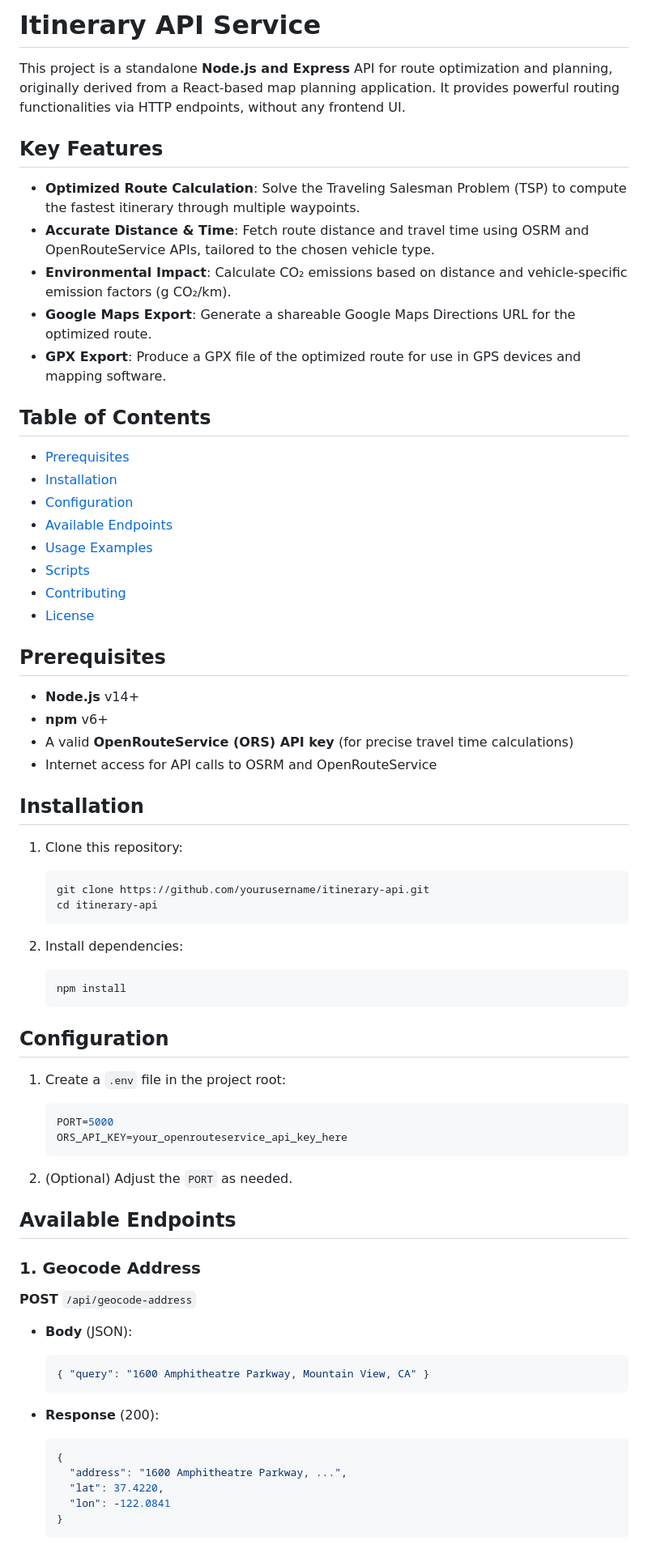
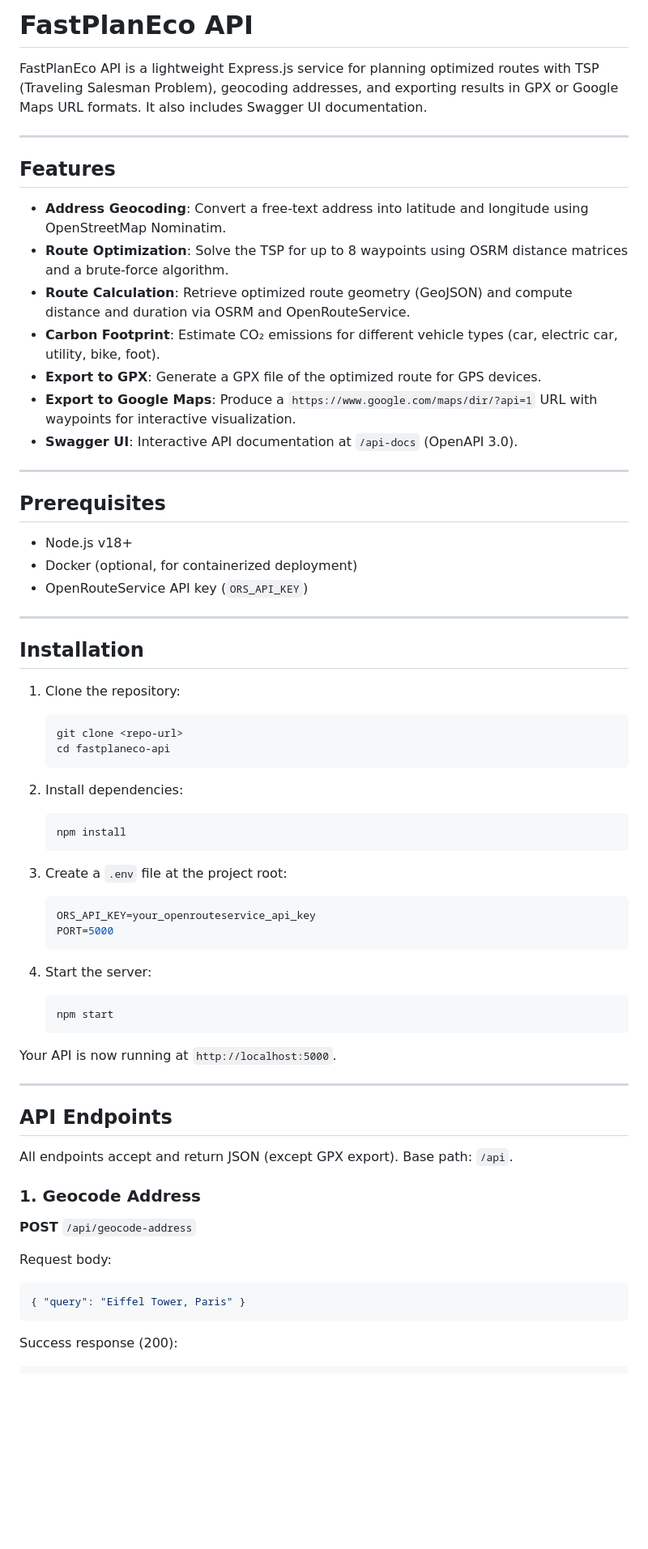
Before and after one commit to MarvynRicher24/API-planification-map, a Markdown page: README.md, the part around the change printed below. Shown: that part at 81% size. Drawn GitHub-style; blank space fills up the shorter version.

````diff
--- a/README.md
+++ b/README.md
@@ -1,75 +1,74 @@
-# Itinerary API Service
+# FastPlanEco API
 
-This project is a standalone **Node.js and Express** API for route optimization and planning, originally derived from a React-based map planning application. It provides powerful routing functionalities via HTTP endpoints, without any frontend UI.
+FastPlanEco API is a lightweight Express.js service for planning optimized routes with TSP (Traveling Salesman Problem), geocoding addresses, and exporting results in GPX or Google Maps URL formats. It also includes Swagger UI documentation.
 
-## Key Features
+---
 
-* **Optimized Route Calculation**: Solve the Traveling Salesman Problem (TSP) to compute the fastest itinerary through multiple waypoints.
-* **Accurate Distance & Time**: Fetch route distance and travel time using OSRM and OpenRouteService APIs, tailored to the chosen vehicle type.
-* **Environmental Impact**: Calculate CO₂ emissions based on distance and vehicle-specific emission factors (g CO₂/km).
-* **Google Maps Export**: Generate a shareable Google Maps Directions URL for the optimized route.
-* **GPX Export**: Produce a GPX file of the optimized route for use in GPS devices and mapping software.
+## Features
 
-## Table of Contents
+* **Address Geocoding**: Convert a free-text address into latitude and longitude using OpenStreetMap Nominatim.
+* **Route Optimization**: Solve the TSP for up to 8 waypoints using OSRM distance matrices and a brute-force algorithm.
+* **Route Calculation**: Retrieve optimized route geometry (GeoJSON) and compute distance and duration via OSRM and OpenRouteService.
+* **Carbon Footprint**: Estimate CO₂ emissions for different vehicle types (car, electric car, utility, bike, foot).
+* **Export to GPX**: Generate a GPX file of the optimized route for GPS devices.
+* **Export to Google Maps**: Produce a `https://www.google.com/maps/dir/?api=1` URL with waypoints for interactive visualization.
+* **Swagger UI**: Interactive API documentation at `/api-docs` (OpenAPI 3.0).
 
-* [Prerequisites](#prerequisites)
-* [Installation](#installation)
-* [Configuration](#configuration)
-* [Available Endpoints](#available-endpoints)
-* [Usage Examples](#usage-examples)
-* [Scripts](#scripts)
-* [Contributing](#contributing)
-* [License](#license)
+---
 
 ## Prerequisites
 
-* **Node.js** v14+
-* **npm** v6+
-* A valid **OpenRouteService (ORS) API key** (for precise travel time calculations)
-* Internet access for API calls to OSRM and OpenRouteService
+* Node.js v18+
+* Docker (optional, for containerized deployment)
+* OpenRouteService API key (`ORS_API_KEY`)
+
+---
 
 ## Installation
 
-1. Clone this repository:
+1. Clone the repository:
 
    ```bash
-   git clone https://github.com/yourusername/itinerary-api.git
-   cd itinerary-api
+   git clone <repo-url>
+   cd fastplaneco-api
    ```
+
 2. Install dependencies:
 
    ```bash
    npm install
    ```
 
-## Configuration
-
-1. Create a `.env` file in the project root:
+3. Create a `.env` file at the project root:
 
    ```ini
+   ORS_API_KEY=your_openrouteservice_api_key
    PORT=5000
-   ORS_API_KEY=your_openrouteservice_api_key_here
    ```
-2. (Optional) Adjust the `PORT` as needed.
 
-## Available Endpoints
+4. Start the server:
 
-### 1. **Geocode Address**
+   ```bash
+   npm start
+   ```
+
+Your API is now running at `http://localhost:5000`.
+
+---
+
+## API Endpoints
+
+All endpoints accept and return JSON (except GPX export). Base path: `/api`.
+
+### 1. Geocode Address
 
 **POST** `/api/geocode-address`
 
-* **Body** (JSON):
+Request body:
 
-  ```json
-  { "query": "1600 Amphitheatre Parkway, Mountain View, CA" }
-  ```
-* **Response** (200):
+```json
+{ "query": "Eiffel Tower, Paris" }
+```
 
-  ```json
-  {
-    "address": "1600 Amphitheatre Parkway, ...",
-    "lat": 37.4220,
-    "lon": -122.0841
-  }
-  ```
+Success response (200):
 
````
Also changed, not shown: other parts of README.md (+146 -48 lines).
